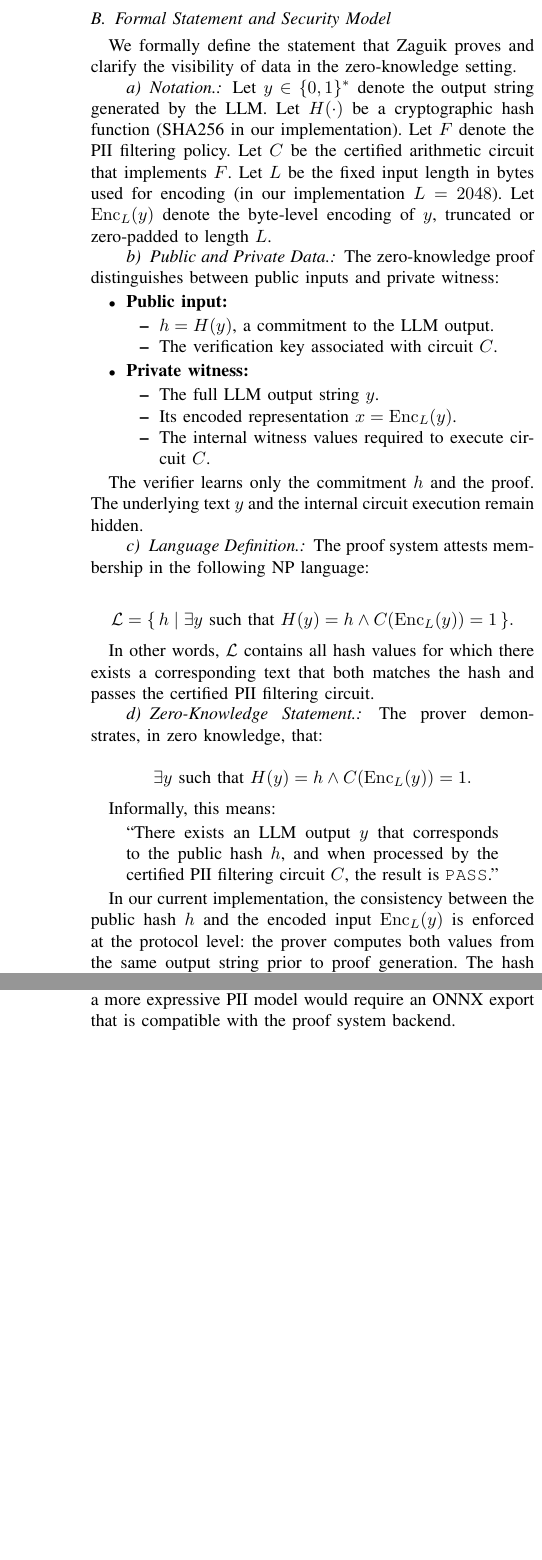
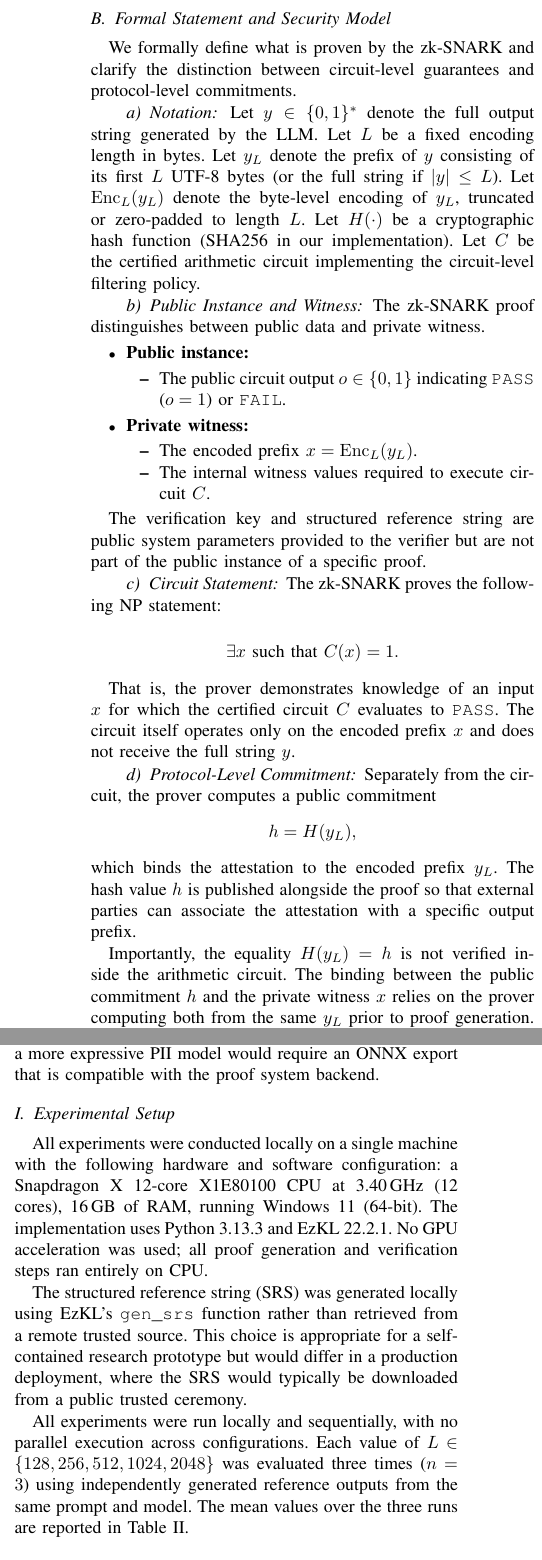
Before and after one commit to JanAguilo/zkp-verifiable-ai, a LaTeX paper (paper/paper.tex): two parts of the columns of pages 3 and 4 of 6 before the commit and two parts of the columns of pages 3 and 4 of 7 after it, joined at a grey line, cut so that both start at the same text, the shorter picture padded with empty space. Compiled offline with pdfLaTeX.

Commit message:
corrected formalization + modified results table

```diff
--- a/paper/paper.tex
+++ b/paper/paper.tex
@@ -28,6 +28,7 @@
 % Hyperlinks for clickable IEEE-style citations.
 % Load after most packages; keep links unobtrusive.
 \usepackage[hidelinks]{hyperref}
+\usepackage{multirow}
 
 %%% Sección para definir explícitamente la separación de sílabas al final de una línea:
 \hyphenation{si-guien-do}
@@ -181,61 +180,62 @@ The pipeline has two phases: a \emph{filtering phase} and a \emph{proof phase}.
 
 \subsection{Formal Statement and Security Model}
 
-We formally define the statement that Zaguik proves and clarify the visibility of data in the zero-knowledge setting.
+We formally define what is proven by the zk-SNARK and clarify the distinction between circuit-level guarantees and protocol-level commitments.
 
-\paragraph{Notation.}
-Let $y \in \{0,1\}^*$ denote the output string generated by the LLM.
+\paragraph{Notation}
+Let $y \in \{0,1\}^*$ denote the full output string generated by the LLM.
+Let $L$ be a fixed encoding length in bytes.
+Let $y_L$ denote the prefix of $y$ consisting of its first $L$ UTF-8 bytes (or the full string if $|y| \le L$).
+Let $\mathrm{Enc}_L(y_L)$ denote the byte-level encoding of $y_L$, truncated or zero-padded to length $L$.
 Let $H(\cdot)$ be a cryptographic hash function (SHA256 in our implementation).
-Let $F$ denote the PII filtering policy.
-Let $C$ be the certified arithmetic circuit that implements $F$.
-Let $L$ be the fixed input length in bytes used for encoding (in our implementation $L = 2048$).
-Let $\mathrm{Enc}_L(y)$ denote the byte-level encoding of $y$, truncated or zero-padded to length $L$.
+Let $C$ be the certified arithmetic circuit implementing the circuit-level filtering policy.
 
-\paragraph{Public and Private Data.}
-The zero-knowledge proof distinguishes between public inputs and private witness:
+\paragraph{Public Instance and Witness}
+The zk-SNARK proof distinguishes between public data and private witness.
 
 \begin{itemize}
-    \item \textbf{Public input:}
+    \item \textbf{Public instance:}
     \begin{itemize}
-        \item $h = H(y)$, a commitment to the LLM output.
-        \item The verification key associated with circuit $C$.
+        \item The public circuit output $o \in \{0,1\}$ indicating \texttt{PASS} ($o=1$) or \texttt{FAIL}.
     \end{itemize}
     \item \textbf{Private witness:}
     \begin{itemize}
-        \item The full LLM output string $y$.
-        \item Its encoded representation $x = \mathrm{Enc}_L(y)$.
+        \item The encoded prefix $x = \mathrm{Enc}_L(y_L)$.
         \item The internal witness values required to execute circuit $C$.
     \end{itemize}
 \end{itemize}
 
-The verifier learns only the commitment $h$ and the proof. The underlying text $y$ and the internal circuit execution remain hidden.
+The verification key and structured reference string are public system parameters provided to the verifier but are not part of the public instance of a specific proof.
 
-\paragraph{Language Definition.}
-The proof system attests membership in the following NP language:
+\paragraph{Circuit Statement}
+The zk-SNARK proves the following NP statement:
 
 \[
-\mathcal{L} = \{\, h \mid \exists y \text{ such that } H(y)=h \land C(\mathrm{Enc}_L(y)) = 1 \,\}.
+\exists x \text{ such that } C(x) = 1.
 \]
 
-In other words, $\mathcal{L}$ contains all hash values for which there exists a corresponding text that both matches the hash and passes the certified PII filtering circuit.
+That is, the prover demonstrates knowledge of an input $x$ for which the certified circuit $C$ evaluates to \texttt{PASS}. The circuit itself operates only on the encoded prefix $x$ and does not receive the full string $y$.
 
-\paragraph{Zero-Knowledge Statement.}
-The prover demonstrates, in zero knowledge, that:
+\paragraph{Protocol-Level Commitment}
+Separately from the circuit, the prover computes a public commitment
+\[
+h = H(y_L),
+\]
+which binds the attestation to the encoded prefix $y_L$. The hash value $h$ is published alongside the proof so that external parties can associate the attestation with a specific output prefix.
 
-\[
-\exists y \text{ such that } H(y)=h \land C(\mathrm{Enc}_L(y)) = 1.
-\]
+Importantly, the equality $H(y_L) = h$ is not verified inside the arithmetic circuit. The binding between the public commitment $h$ and the private witness $x$ relies on the prover computing both from the same $y_L$ prior to proof generation. Thus, the SNARK guarantees correct execution of $C(x)$, while the hash commitment operates at the protocol level.
 
-Informally, this means:
+\paragraph{Security Model}
+Under the standard soundness guarantees of zk-SNARKs, no probabilistic polynomial-time adversary can produce a valid proof for $C(x)=1$ without knowing a witness $x$ satisfying that relation. Zero-knowledge ensures that no information about $x$ beyond the truth of the statement is revealed.
 
-\begin{quote}
-``There exists an LLM output $y$ that corresponds to the public hash $h$, and when processed by the certified PII filtering circuit $C$, the result is \texttt{PASS}.''
-\end{quote}
+However, because the hash commitment is not enforced inside the circuit, the binding between $h$ and $x$ holds under an honest-prover assumption. A malicious prover could, in principle, produce a proof for some $x$ while publishing an unrelated hash value $h$. Strengthening this binding would require verifying the hash inside the circuit or using a SNARK-friendly hash function within $C$.
 
-In our current implementation, the consistency between the public hash $h$ and the encoded input $\mathrm{Enc}_L(y)$ is enforced at the protocol level: the prover computes both values from the same output string prior to proof generation. The hash equality is not verified inside the arithmetic circuit.
+We assume a standard adversarial model in which the prover may be malicious and the verifier is honest and follows the verification algorithm. Under the soundness property of zk-SNARKs, no probabilistic polynomial-time adversary can produce a valid proof for $C(x)=1$ without knowledge of a witness $x$ satisfying that relation. Zero-knowledge guarantees that the proof reveals no information about $x$ beyond the validity of the statement.
+
+The binding between the public commitment $h$ and the private witness $x$ is enforced at the protocol level and therefore holds under an honest-prover assumption. A malicious prover could, in principle, generate a valid proof for some $x$ while publishing an unrelated hash value $h$. Preventing this would require incorporating hash verification inside the arithmetic circuit.
 
 \paragraph{Scope of the Guarantee.}
-The proof guarantees correct execution of the certified filtering circuit on the committed output. It does not guarantee that the filtering policy is complete or semantically sufficient, nor does it make claims about the internal behavior of the LLM. The guarantee is limited to enforcement integrity: that the specific circuit $C$ was correctly executed on a text consistent with the public commitment.
+The proof guarantees correct execution of the certified circuit $C$ on an encoded prefix $x$. If $|y| \le L$, the entire output is attested; otherwise, only the first $L$ bytes are covered by the guarantee. The system does not prove semantic adequacy of the filtering policy, nor does it make claims about the internal behavior of the LLM. The guarantee is limited to enforcement integrity of the circuit-level constraint over the committed prefix.
 
 \subsection{PII Filtering and Policy}
 
@@ -243,7 +243,7 @@ We distinguish clearly between two components of the filtering pipeline: an oper
 
 First, the system applies a regex-based PII filter in plain execution. This detector searches for structured patterns such as email addresses, phone numbers, identification numbers, and other commonly formatted personal data. Its role is operational: it acts as a gating mechanism, preventing obviously unsafe outputs from proceeding to the proof generation stage.
 
-Second, for zero-knowledge attestation, we implement a separate, circuit-friendly policy as a small PyTorch module that is exported to ONNX and compiled into an arithmetic circuit using EzKL. This module operates at the byte level. It takes as input a fixed-length normalized byte vector and counts occurrences of selected “suspicious” byte values (e.g., '@', '-', '.', and digits). The circuit outputs a scalar count, and the policy is considered satisfied if this count is zero.
+Second, for zero-knowledge attestation, we implement a separate, circuit-friendly policy as a small PyTorch module that is exported to ONNX and compiled into an arithmetic circuit using EzKL. This module operates at the byte level. It takes as input a fixed-length normalized byte vector and counts occurrences of selected “suspicious” byte values (e.g., '@'). The circuit outputs a scalar count, and the policy is considered satisfied if this count is zero.
 
 The zk-SNARK proof certifies correct execution of this ONNX-derived byte-level circuit and the fact that its output equals zero. It does not certify direct execution of the plain regex filter. The regex detector and the byte-counter circuit are separate mechanisms: the former provides practical PII detection in deployment, while the latter encodes a structurally checkable constraint that can be efficiently represented and verified within an arithmetic circuit.
 
@@ -278,6 +278,14 @@ Verification is deterministic: given the proof, the verification key, the settin
 \subsection{Implementation and Reproducibility}
 
 Our reference implementation is in Python. The PII filter is regex-based in the current experiments. The cryptographic pipeline (regex-derived ONNX export, encoding, setup, proof generation, and verification) is implemented as a single scriptable workflow. The default configuration builds the small regex-derived ONNX, runs setup, and then generates and verifies proofs for a given text string. All steps are documented so that the pipeline can be reproduced and extended; integrating a more expressive PII model would require an ONNX export that is compatible with the proof system backend.
+
+\subsection{Experimental Setup}
+
+All experiments were conducted locally on a single machine with the following hardware and software configuration: a Snapdragon X 12-core X1E80100 CPU at 3.40\,GHz (12 cores), 16\,GB of RAM, running Windows 11 (64-bit). The implementation uses Python~3.13.3 and EzKL~22.2.1. No GPU acceleration was used; all proof generation and verification steps ran entirely on CPU.
+
+The structured reference string (SRS) was generated locally using EzKL's \texttt{gen\_srs} function rather than retrieved from a remote trusted source. This choice is appropriate for a self-contained research prototype but would differ in a production deployment, where the SRS would typically be downloaded from a public trusted ceremony.
+
+All experiments were run locally and sequentially, with no parallel execution across configurations. Each value of $L \in \{128, 256, 512, 1024, 2048\}$ was evaluated three times ($n = 3$) using independently generated reference outputs from the same prompt and model. The mean values over the three runs are reported in Table~\ref{tab:results}.
 
 \section{Results}
 
```
Also changed, not shown: paper/paper.pdf, paper/paper.tex (57 more changed lines), 4 other files.
